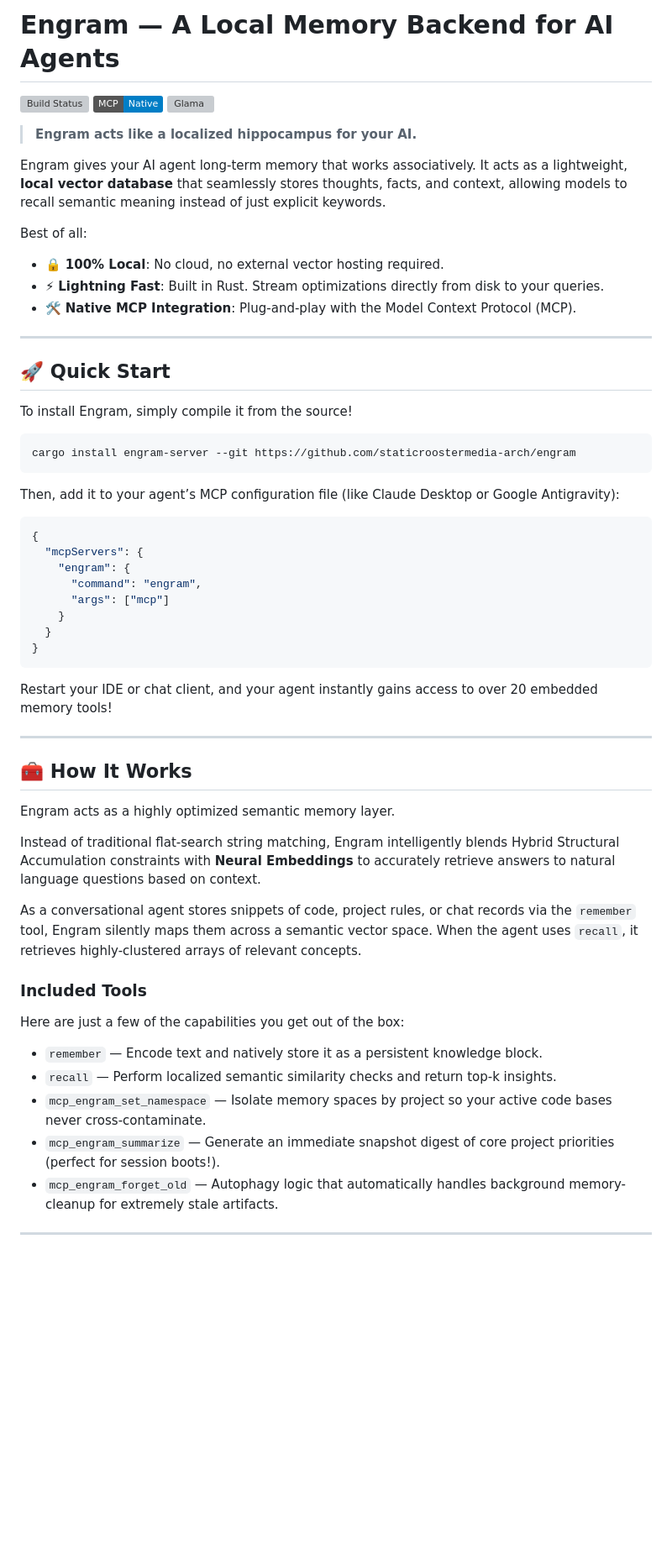
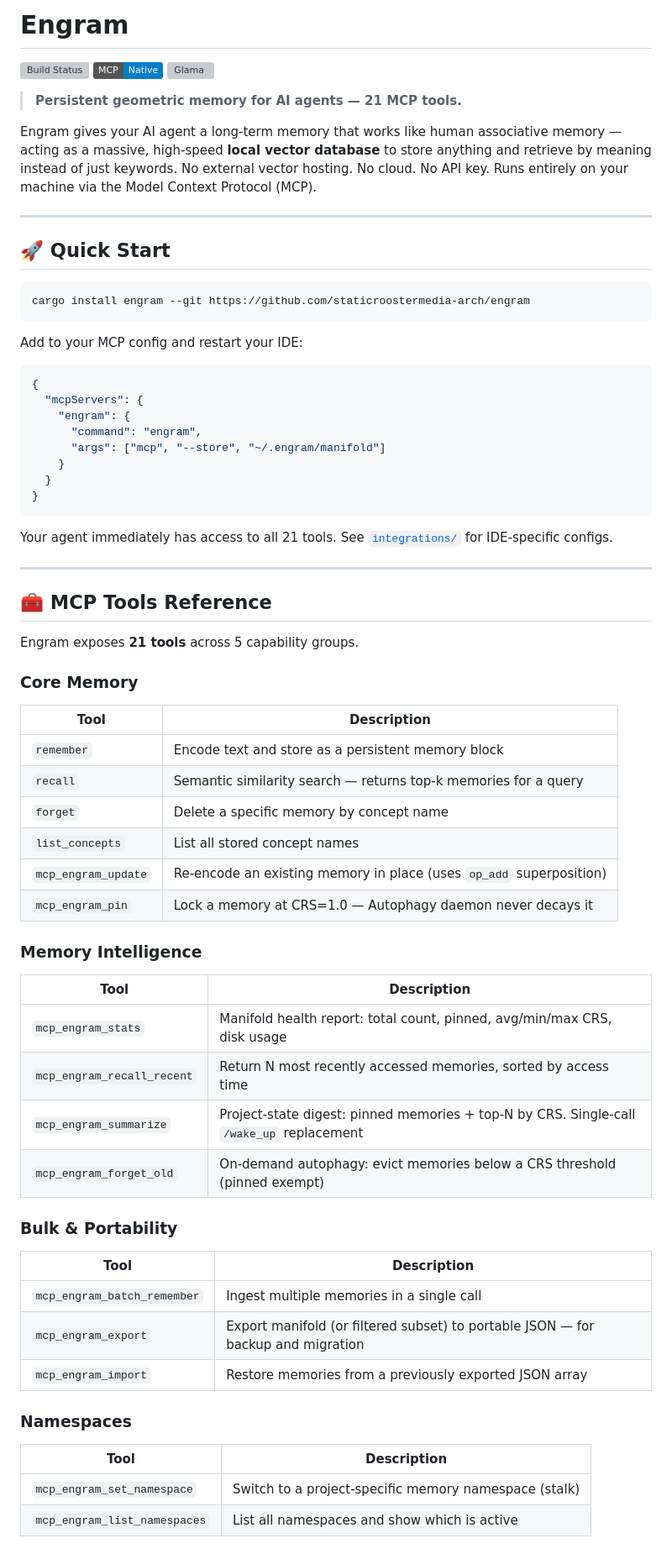
Before and after one commit to staticroostermedia-arch/EngramGrok, a Markdown page: README.md, the part around one of its changes. Shown at 84% size. Rendered like a GitHub page; badges without logos; blank space fills up the shorter version; grey boxes are pictures that could not be loaded.

Commit message:
docs: restore technical documentation layout, move patent notice to footer, clarify local vector database mechanics

````diff
--- a/README.md
+++ b/README.md
@@ -1,59 +1,74 @@
-# Engram — A Local Memory Backend for AI Agents
+# Engram
 
 [![Build Status](https://github.com/staticroostermedia-arch/engram/actions/workflows/rust.yml/badge.svg)](https://github.com/staticroostermedia-arch/engram/actions)
 [![MCP](https://img.shields.io/badge/MCP-Native-blue)](https://github.com/modelcontextprotocol)
 [![Glama](https://glama.ai/mcp/servers/staticroostermedia-arch/engram/badge)](https://glama.ai/mcp/servers/staticroostermedia-arch/engram)
 
-> **Engram acts like a localized hippocampus for your AI.**
+> **Persistent geometric memory for AI agents — 21 MCP tools.**
 
-Engram gives your AI agent long-term memory that works associatively. It acts as a lightweight, **local vector database** that seamlessly stores thoughts, facts, and context, allowing models to recall semantic meaning instead of just explicit keywords.
-
-Best of all:
-- 🔒 **100% Local**: No cloud, no external vector hosting required.
-- ⚡ **Lightning Fast**: Built in Rust. Stream optimizations directly from disk to your queries.
-- 🛠 **Native MCP Integration**: Plug-and-play with the Model Context Protocol (MCP).
+Engram gives your AI agent a long-term memory that works like human associative memory — acting as a massive, high-speed **local vector database** to store anything and retrieve by meaning instead of just keywords. No external vector hosting. No cloud. No API key. Runs entirely on your machine via the Model Context Protocol (MCP).
 
 ---
 
 ## 🚀 Quick Start
 
-To install Engram, simply compile it from the source!
-
 ```bash
-cargo install engram-server --git https://github.com/staticroostermedia-arch/engram
+cargo install engram --git https://github.com/staticroostermedia-arch/engram
 ```
 
-Then, add it to your agent’s MCP configuration file (like Claude Desktop or Google Antigravity):
+Add to your MCP config and restart your IDE:
 
 ```json
 {
   "mcpServers": {
     "engram": {
       "command": "engram",
-      "args": ["mcp"]
+      "args": ["mcp", "--store", "~/.engram/manifold"]
     }
   }
 }
 ```
 
-Restart your IDE or chat client, and your agent instantly gains access to over 20 embedded memory tools!
+Your agent immediately has access to all 21 tools. See [`integrations/`](integrations/) for IDE-specific configs.
 
 ---
 
-## 🧰 How It Works
+## 🧰 MCP Tools Reference
 
-Engram acts as a highly optimized semantic memory layer.
+Engram exposes **21 tools** across 5 capability groups.
 
-Instead of traditional flat-search string matching, Engram intelligently blends Hybrid Structural Accumulation constraints with **Neural Embeddings** to accurately retrieve answers to natural language questions based on context.
+### Core Memory
 
-As a conversational agent stores snippets of code, project rules, or chat records via the `remember` tool, Engram silently maps them across a semantic vector space. When the agent uses `recall`, it retrieves highly-clustered arrays of relevant concepts.
+| Tool | Description |
+|---|---|
+| `remember` | Encode text and store as a persistent memory block |
+| `recall` | Semantic similarity search — returns top-k memories for a query |
+| `forget` | Delete a specific memory by concept name |
+| `list_concepts` | List all stored concept names |
+| `mcp_engram_update` | Re-encode an existing memory in place (uses `op_add` superposition) |
+| `mcp_engram_pin` | Lock a memory at CRS=1.0 — Autophagy daemon never decays it |
 
-### Included Tools
+### Memory Intelligence
 
-Here are just a few of the capabilities you get out of the box:
+| Tool | Description |
+|---|---|
+| `mcp_engram_stats` | Manifold health report: total count, pinned, avg/min/max CRS, disk usage |
+| `mcp_engram_recall_recent` | Return N most recently accessed memories, sorted by access time |
+| `mcp_engram_summarize` | Project-state digest: pinned memories + top-N by CRS. Single-call `/wake_up` replacement |
+| `mcp_engram_forget_old` | On-demand autophagy: evict memories below a CRS threshold (pinned exempt) |
 
-- `remember` — Encode text and natively store it as a persistent knowledge block.
-- `recall` — Perform localized semantic similarity checks and return top-k insights.
-- `mcp_engram_set_namespace` — Isolate memory spaces by project so your active code bases never cross-contaminate.
-- `mcp_engram_summarize` — Generate an immediate snapshot digest of core project priorities (perfect for session boots!).
-- `mcp_engram_forget_old` — Autophagy logic that automatically handles background memory-cleanup for extremely stale artifacts.
+### Bulk & Portability
+
+| Tool | Description |
+|---|---|
+| `mcp_engram_batch_remember` | Ingest multiple memories in a single call |
+| `mcp_engram_export` | Export manifold (or filtered subset) to portable JSON — for backup and migration |
+| `mcp_engram_import` | Restore memories from a previously exported JSON array |
+
+### Namespaces
+
+| Tool | Description |
+|---|---|
+| `mcp_engram_set_namespace` | Switch to a project-specific memory namespace (stalk) |
+| `mcp_engram_list_namespaces` | List all namespaces and show which is active |
+
````
Also changed, not shown: other parts of README.md (+138 -16 lines), PATENT-NOTICE.md (added, +80 -0 lines).
